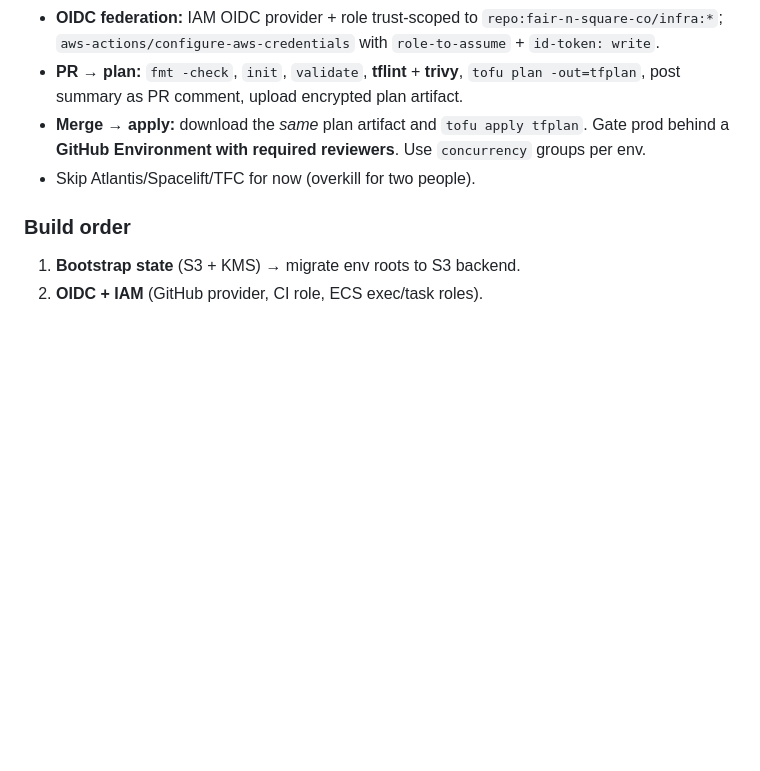
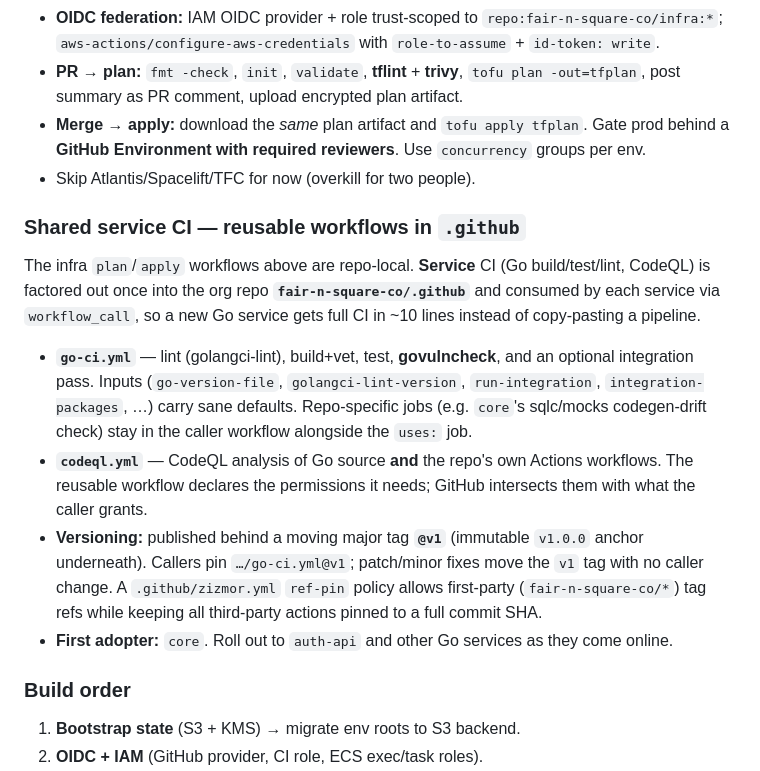
Before and after one commit to fair-n-square-co/docs, a Markdown page: docs/aws-architecture.md, the part around the change. GitHub-like rendering; blank space fills up the shorter version.

Commit message:
docs: document .github reusable CI/CD workflows
Add a "Shared service CI" subsection to aws-architecture.md §7 covering the
org reusable workflows in fair-n-square-co/.github (go-ci, codeql), how they're
consumed via workflow_call, the @v1 versioning + zizmor ref-pin policy, and
core as first adopter.

Update repos.md: the .github inventory row, the closed CI-consolidation gap
note, and the recommended-layout row now reflect that .github hosts the
reusable CI/CD workflows.

Co-Authored-By: Claude Opus 4.8 <noreply@anthropic.com>
Claude-Session: https://claude.ai/code/session_01PbP3KWX44kpU1mEP8XhmhT

```diff
--- a/docs/aws-architecture.md
+++ b/docs/aws-architecture.md
@@ -205,6 +205,23 @@ Anything Tofu reads/sets becomes plaintext in state. In order of preference:
   **GitHub Environment with required reviewers**. Use `concurrency` groups per env.
 - Skip Atlantis/Spacelift/TFC for now (overkill for two people).
 
+### Shared service CI — reusable workflows in `.github`
+The infra `plan`/`apply` workflows above are repo-local. **Service** CI (Go build/test/lint, CodeQL)
+is factored out once into the org repo **`fair-n-square-co/.github`** and consumed by each service via
+`workflow_call`, so a new Go service gets full CI in ~10 lines instead of copy-pasting a pipeline.
+
+- **`go-ci.yml`** — lint (golangci-lint), build+vet, test, **govulncheck**, and an optional integration
+  pass. Inputs (`go-version-file`, `golangci-lint-version`, `run-integration`, `integration-packages`,
+  …) carry sane defaults. Repo-specific jobs (e.g. `core`'s sqlc/mocks codegen-drift check) stay in the
+  caller workflow alongside the `uses:` job.
+- **`codeql.yml`** — CodeQL analysis of Go source **and** the repo's own Actions workflows. The reusable
+  workflow declares the permissions it needs; GitHub intersects them with what the caller grants.
+- **Versioning:** published behind a moving major tag **`@v1`** (immutable `v1.0.0` anchor underneath).
+  Callers pin `…/go-ci.yml@v1`; patch/minor fixes move the `v1` tag with no caller change. A
+  `.github/zizmor.yml` `ref-pin` policy allows first-party (`fair-n-square-co/*`) tag refs while keeping
+  all third-party actions pinned to a full commit SHA.
+- **First adopter:** `core`. Roll out to `auth-api` and other Go services as they come online.
+
 ### Build order
 1. **Bootstrap state** (S3 + KMS) → migrate env roots to S3 backend.
 2. **OIDC + IAM** (GitHub provider, CI role, ECS exec/task roles).
```
Also changed, not shown: docs/repos.md (+4 -4 lines).
